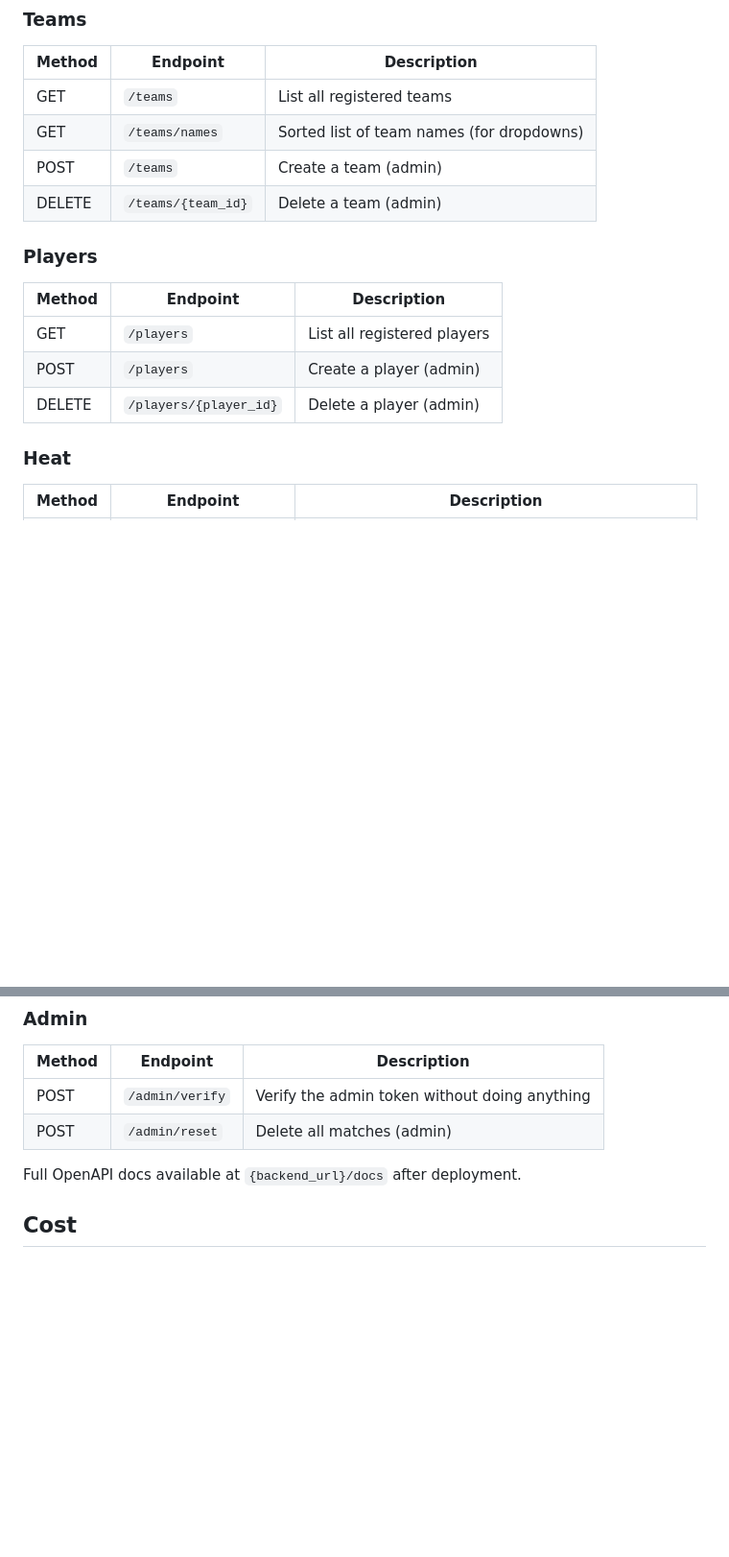
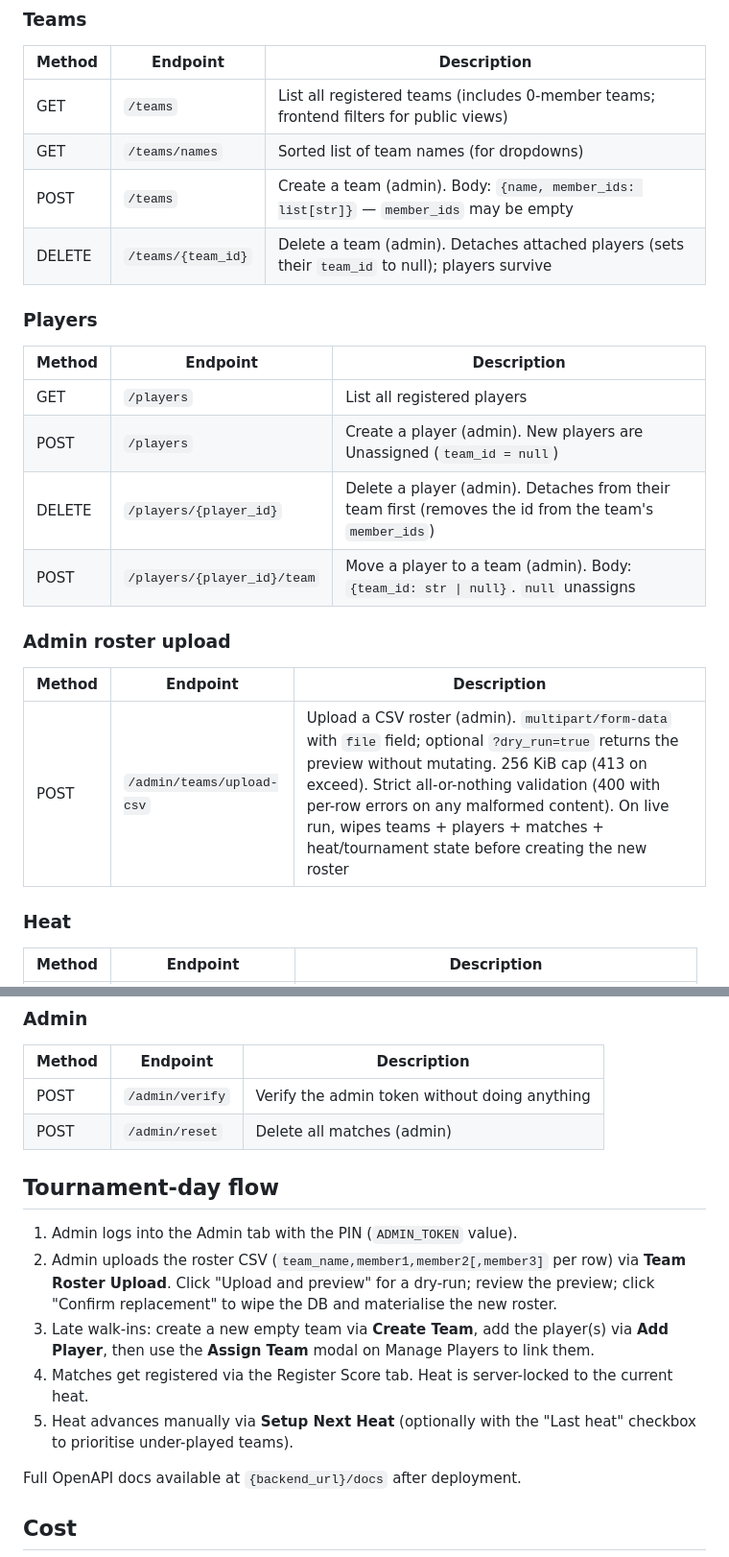
Before and after one commit to EmilHaldan/BeerPongTournament, a Markdown page: README.md, 2 parts joined by grey strips. Shown at 96% size. Drawn GitHub-style; blank space fills up the shorter version.

```diff
--- a/README.md
+++ b/README.md
@@ -146,18 +150,25 @@ All admin-protected endpoints require an `X-Admin-Token` header matching the `AD
 
 | Method | Endpoint | Description |
 |---|---|---|
-| GET | `/teams` | List all registered teams |
+| GET | `/teams` | List all registered teams (includes 0-member teams; frontend filters for public views) |
 | GET | `/teams/names` | Sorted list of team names (for dropdowns) |
-| POST | `/teams` | Create a team (admin) |
-| DELETE | `/teams/{team_id}` | Delete a team (admin) |
+| POST | `/teams` | Create a team (admin). Body: `{name, member_ids: list[str]}` — `member_ids` may be empty |
+| DELETE | `/teams/{team_id}` | Delete a team (admin). Detaches attached players (sets their `team_id` to null); players survive |
 
 ### Players
 
 | Method | Endpoint | Description |
 |---|---|---|
 | GET | `/players` | List all registered players |
-| POST | `/players` | Create a player (admin) |
-| DELETE | `/players/{player_id}` | Delete a player (admin) |
+| POST | `/players` | Create a player (admin). New players are Unassigned (`team_id = null`) |
+| DELETE | `/players/{player_id}` | Delete a player (admin). Detaches from their team first (removes the id from the team's `member_ids`) |
+| POST | `/players/{player_id}/team` | Move a player to a team (admin). Body: `{team_id: str \| null}`. `null` unassigns |
+
+### Admin roster upload
+
+| Method | Endpoint | Description |
+|---|---|---|
+| POST | `/admin/teams/upload-csv` | Upload a CSV roster (admin). `multipart/form-data` with `file` field; optional `?dry_run=true` returns the preview without mutating. 256 KiB cap (413 on exceed). Strict all-or-nothing validation (400 with per-row errors on any malformed content). On live run, wipes teams + players + matches + heat/tournament state before creating the new roster |
 
 ### Heat
 
@@ -177,6 +188,14 @@ All admin-protected endpoints require an `X-Admin-Token` header matching the `AD
 | POST | `/admin/verify` | Verify the admin token without doing anything |
 | POST | `/admin/reset` | Delete all matches (admin) |
 
+## Tournament-day flow
+
+1. Admin logs into the Admin tab with the PIN (`ADMIN_TOKEN` value).
+2. Admin uploads the roster CSV (`team_name,member1,member2[,member3]` per row) via **Team Roster Upload**. Click "Upload and preview" for a dry-run; review the preview; click "Confirm replacement" to wipe the DB and materialise the new roster.
+3. Late walk-ins: create a new empty team via **Create Team**, add the player(s) via **Add Player**, then use the **Assign Team** modal on Manage Players to link them.
+4. Matches get registered via the Register Score tab. Heat is server-locked to the current heat.
+5. Heat advances manually via **Setup Next Heat** (optionally with the "Last heat" checkbox to prioritise under-played teams).
+
 Full OpenAPI docs available at `{backend_url}/docs` after deployment.
 
 ## Cost
```
Also changed, not shown: other parts of README.md (+13 -9 lines).
